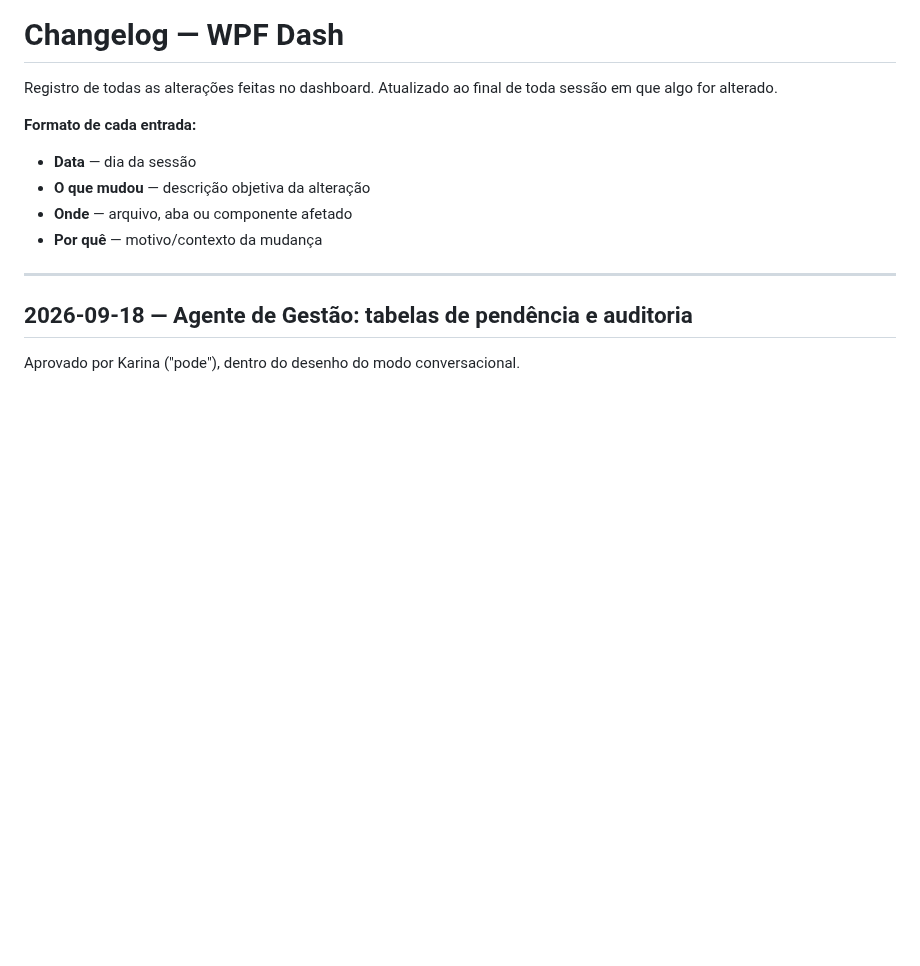
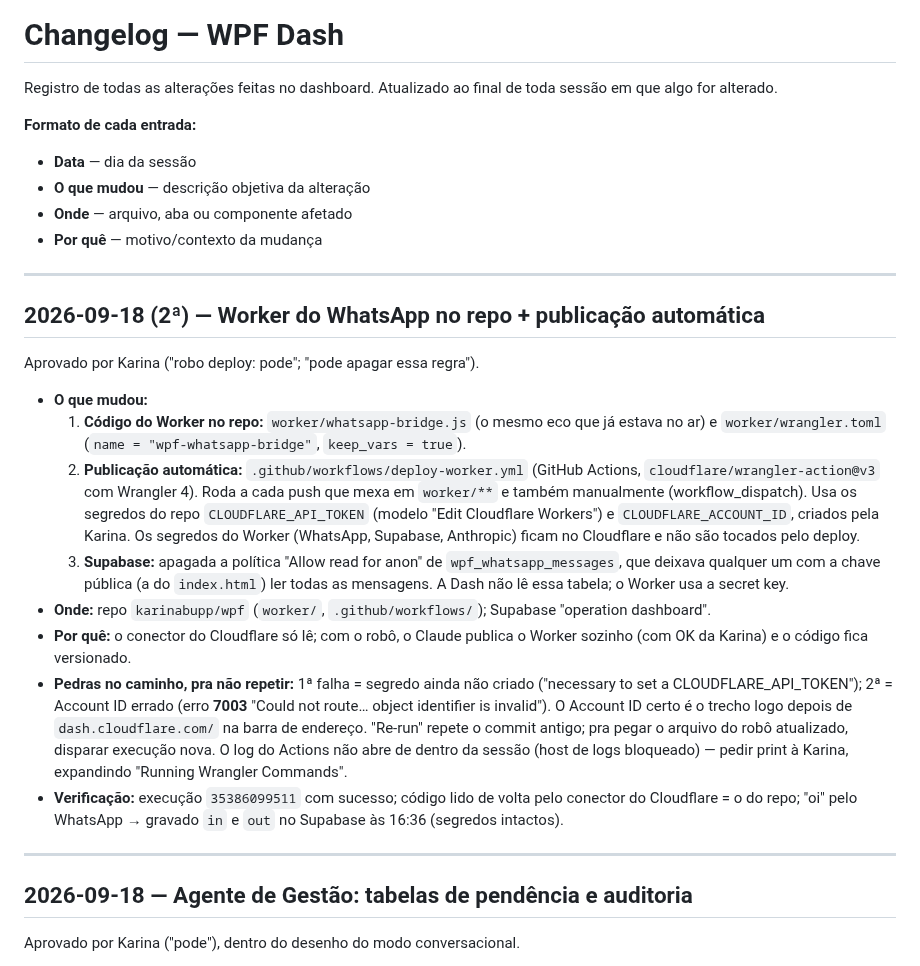
Before and after one commit to karinabupp/wpf, a Markdown page: claude/Changelog.md, the part around the change. Drawn GitHub-style; blank space fills up the shorter version.

Commit message:
Docs: Worker deploy pipeline and Supabase connector (18/09)

```diff
--- a/claude/Changelog.md
+++ b/claude/Changelog.md
@@ -9,6 +9,43 @@ toda sessão em que algo for alterado.
 - **O que mudou** — descrição objetiva da alteração
 - **Onde** — arquivo, aba ou componente afetado
 - **Por quê** — motivo/contexto da mudança
+
+---
+
+## 2026-09-18 (2ª) — Worker do WhatsApp no repo + publicação automática
+
+Aprovado por Karina ("robo deploy: pode"; "pode apagar essa regra").
+
+- **O que mudou:**
+  1. **Código do Worker no repo:** `worker/whatsapp-bridge.js` (o mesmo eco
+     que já estava no ar) e `worker/wrangler.toml` (`name =
+     "wpf-whatsapp-bridge"`, `keep_vars = true`).
+  2. **Publicação automática:** `.github/workflows/deploy-worker.yml`
+     (GitHub Actions, `cloudflare/wrangler-action@v3` com Wrangler 4).
+     Roda a cada push que mexa em `worker/**` e também manualmente
+     (workflow_dispatch). Usa os segredos do repo `CLOUDFLARE_API_TOKEN`
+     (modelo "Edit Cloudflare Workers") e `CLOUDFLARE_ACCOUNT_ID`, criados
+     pela Karina. Os segredos do Worker (WhatsApp, Supabase, Anthropic)
+     ficam no Cloudflare e não são tocados pelo deploy.
+  3. **Supabase:** apagada a política "Allow read for anon" de
+     `wpf_whatsapp_messages`, que deixava qualquer um com a chave pública
+     (a do `index.html`) ler todas as mensagens. A Dash não lê essa tabela;
+     o Worker usa a secret key.
+- **Onde:** repo `karinabupp/wpf` (`worker/`, `.github/workflows/`);
+  Supabase "operation dashboard".
+- **Por quê:** o conector do Cloudflare só lê; com o robô, o Claude publica
+  o Worker sozinho (com OK da Karina) e o código fica versionado.
+- **Pedras no caminho, pra não repetir:** 1ª falha = segredo ainda não
+  criado ("necessary to set a CLOUDFLARE_API_TOKEN"); 2ª = Account ID
+  errado (erro **7003** "Could not route… object identifier is invalid").
+  O Account ID certo é o trecho logo depois de `dash.cloudflare.com/` na
+  barra de endereço. "Re-run" repete o commit antigo; pra pegar o arquivo
+  do robô atualizado, disparar execução nova. O log do Actions não abre de
+  dentro da sessão (host de logs bloqueado) — pedir print à Karina,
+  expandindo "Running Wrangler Commands".
+- **Verificação:** execução `35386099511` com sucesso; código lido de volta
+  pelo conector do Cloudflare = o do repo; "oi" pelo WhatsApp → gravado
+  `in` e `out` no Supabase às 16:36 (segredos intactos).
 
 ---
 
```
Also changed, not shown: claude/Prox-Passos.md (+6 -16 lines).
